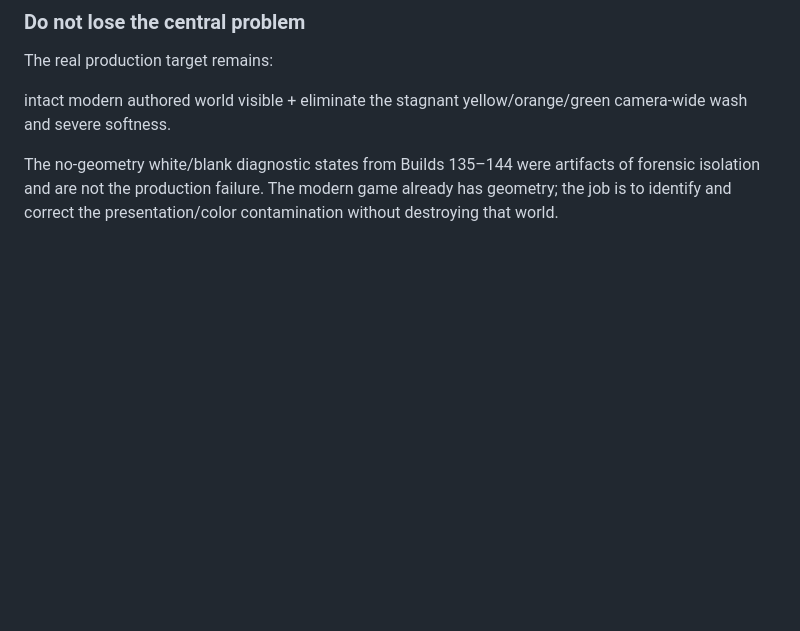
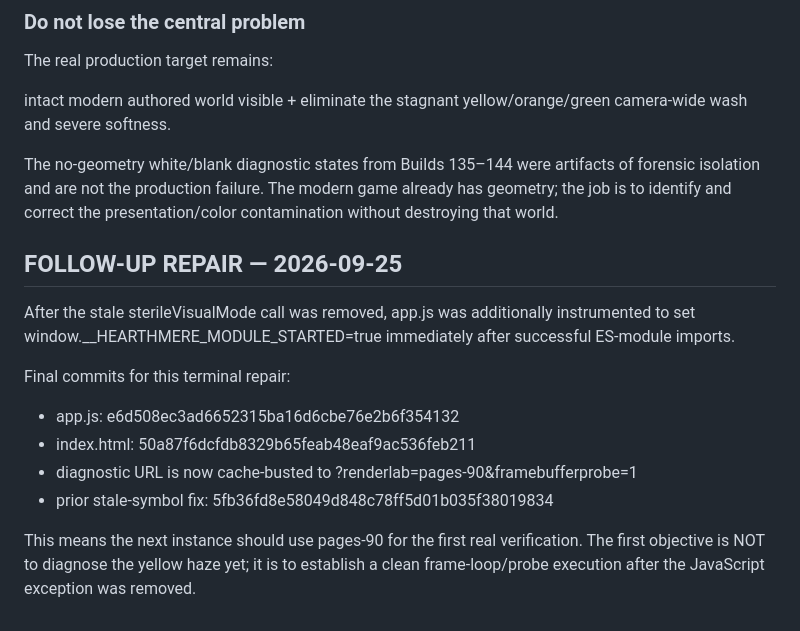
Before and after one commit to corgifighter/Nightfalltesting, a Markdown page: PROJECT_CONTINUATION_HANDOFF.md, the part around the change. Drawn GitHub-style; blank space fills up the shorter version.

Commit message:
Finalize handoff with module-start instrumentation and pages-90 state

```diff
--- a/PROJECT_CONTINUATION_HANDOFF.md
+++ b/PROJECT_CONTINUATION_HANDOFF.md
@@ -803,3 +803,14 @@ The real production target remains:
 intact modern authored world visible + eliminate the stagnant yellow/orange/green camera-wide wash and severe softness.
 
 The no-geometry white/blank diagnostic states from Builds 135–144 were artifacts of forensic isolation and are not the production failure. The modern game already has geometry; the job is to identify and correct the presentation/color contamination without destroying that world.
+## FOLLOW-UP REPAIR — 2026-09-25
+
+After the stale sterileVisualMode call was removed, app.js was additionally instrumented to set window.__HEARTHMERE_MODULE_STARTED=true immediately after successful ES-module imports.
+
+Final commits for this terminal repair:
+- app.js: e6d508ec3ad6652315ba16d6cbe76e2b6f354132
+- index.html: 50a87f6dcfdb8329b65feab48eaf9ac536feb211
+- diagnostic URL is now cache-busted to ?renderlab=pages-90&framebufferprobe=1
+- prior stale-symbol fix: 5fb36fd8e58049d848c78ff5d01b035f38019834
+
+This means the next instance should use pages-90 for the first real verification. The first objective is NOT to diagnose the yellow haze yet; it is to establish a clean frame-loop/probe execution after the JavaScript exception was removed.
```
